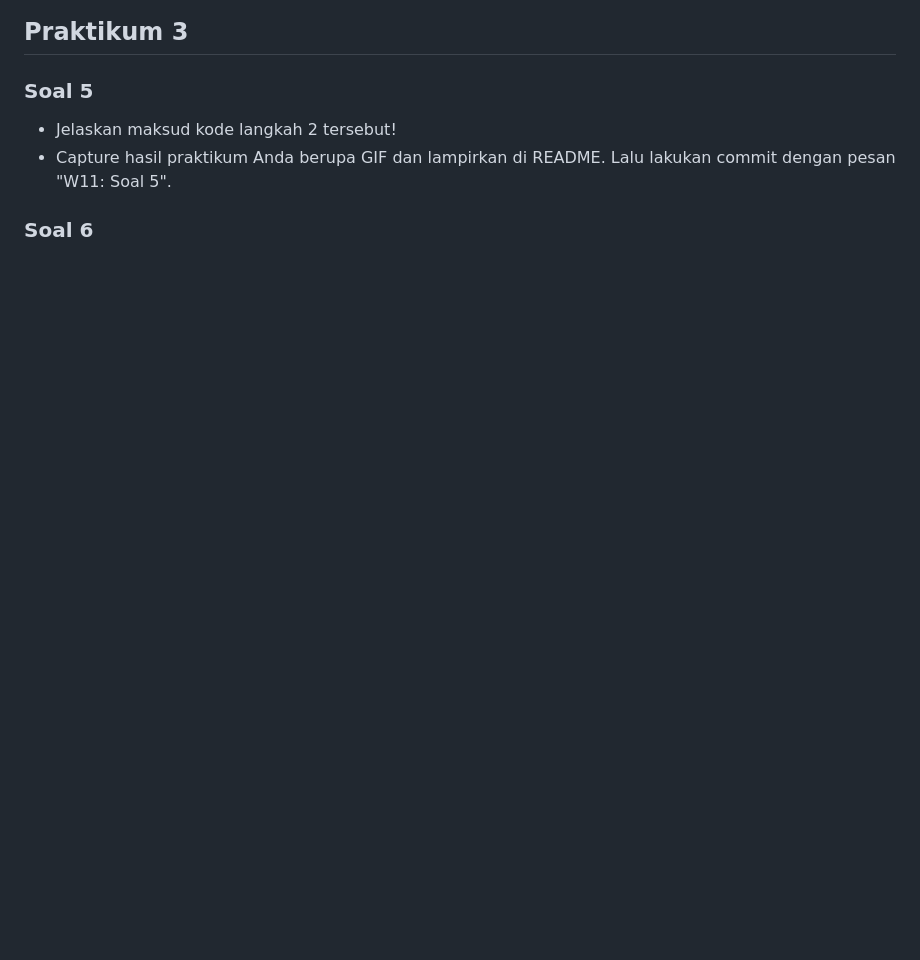
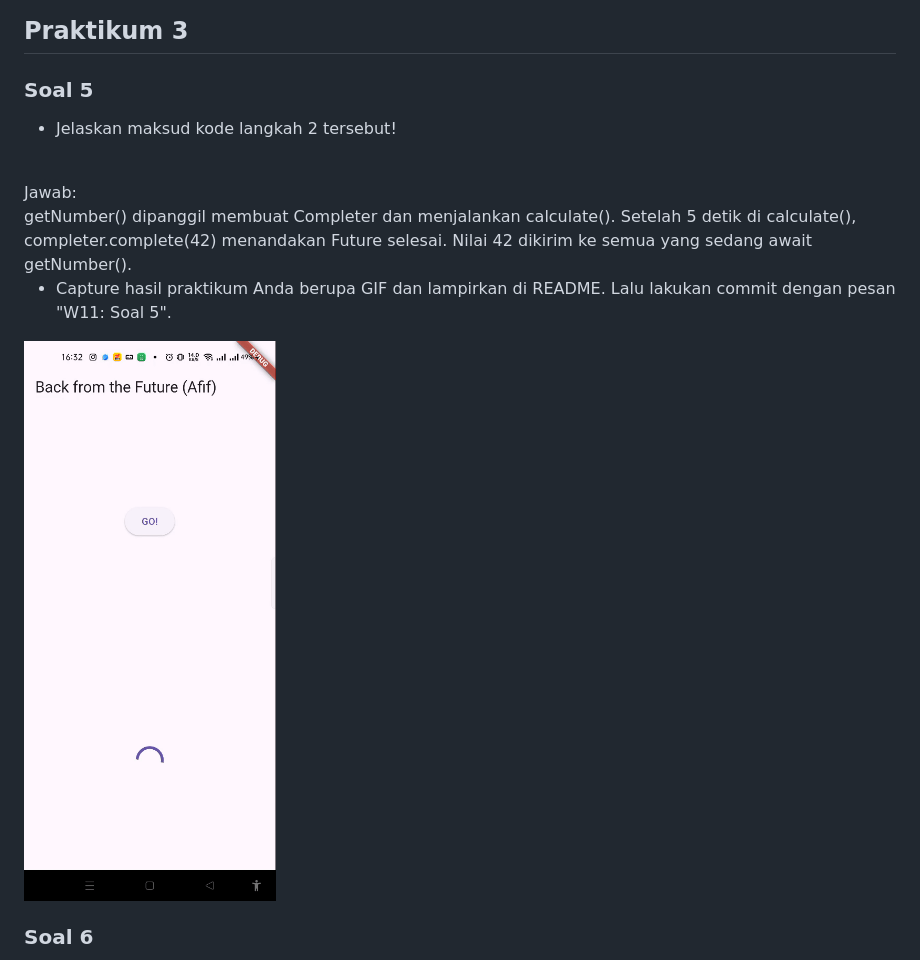
Before and after one commit to Afif-Ghifari/Mobile_2025, a Markdown page: codelan11_dart/README.md, the part around the change printed below. Drawn GitHub-style; pictures changed too: codelan11_dart/img/prak3-5b.gif (added); blank space fills up the shorter version.

```diff
--- a/codelan11_dart/README.md
+++ b/codelan11_dart/README.md
@@ -43,6 +43,11 @@ count() Memanggil ketiga fungsi tadi secara berurutan dengan await, menjumlahkan
 
 ### Soal 5
 - Jelaskan maksud kode langkah 2 tersebut!
+<br>
+Jawab:<br>
+getNumber() dipanggil membuat Completer dan menjalankan calculate(). Setelah 5 detik di calculate(), completer.complete(42) menandakan Future selesai. Nilai 42 dikirim ke semua yang sedang await getNumber().
+
 - Capture hasil praktikum Anda berupa GIF dan lampirkan di README. Lalu lakukan commit dengan pesan "W11: Soal 5".
+<img src="img/prak3-5b.gif">
 
 ### Soal 6
```
Also changed, not shown: other parts of codelan11_dart/README.md (+4 -1 lines), 1 other file.
